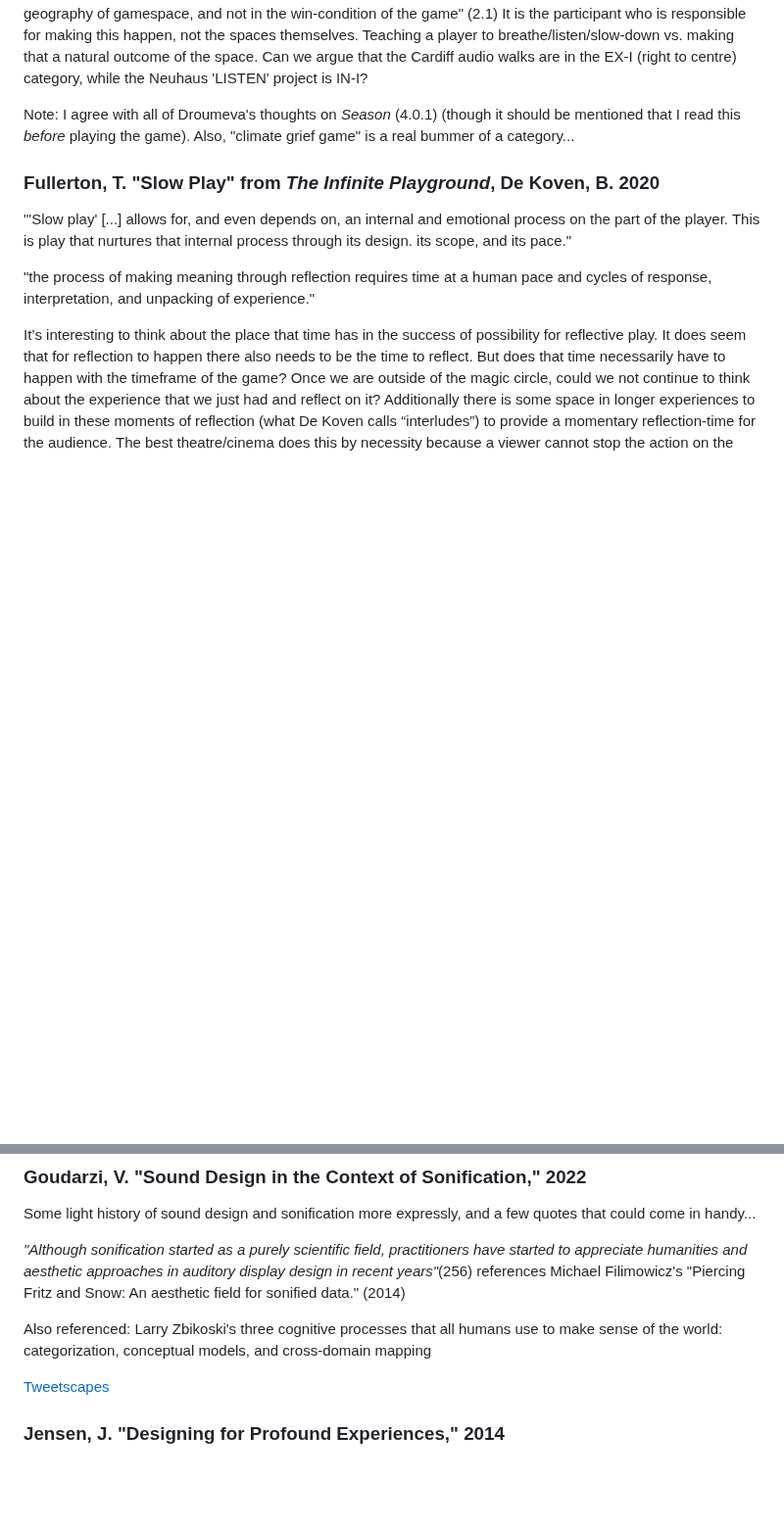
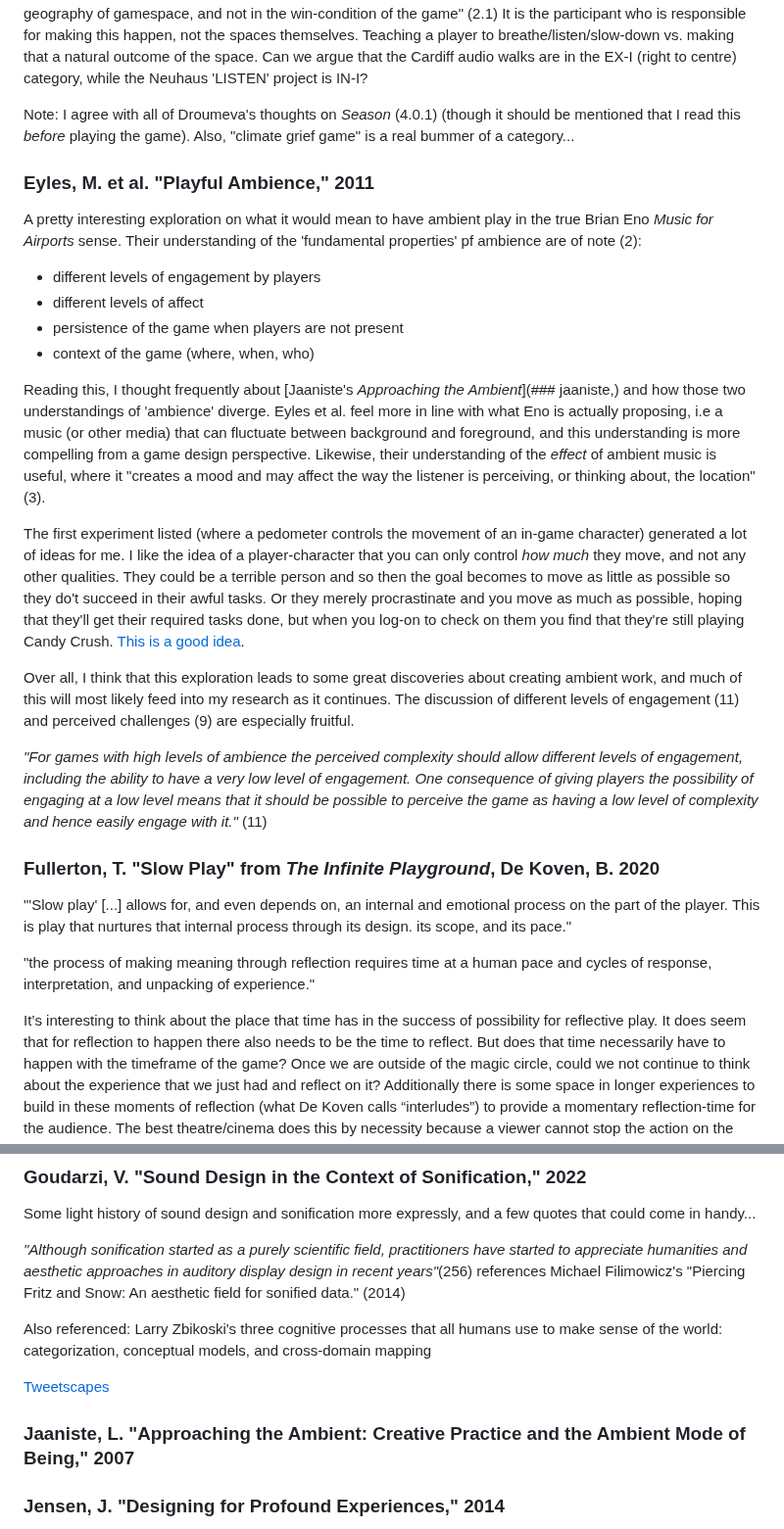
Before and after one commit to mouseandthebillionaire/RAGE, a Markdown page: relatedWork.md, 2 parts joined by grey strips. Shown at 98% size. GitHub-like rendering; blank space fills up the shorter version.

Commit message:
readings: thoughts on Eyles, M. et al. "Playful Ambience"

```diff
--- a/relatedWork.md
+++ b/relatedWork.md
@@ -165,6 +165,23 @@ After reading Djebbara et al. my thoughts on how soundwalking builds on the conc
 
 Note: I agree with all of Droumeva's thoughts on *Season* (4.0.1) (though it should be mentioned that I read this *before* playing the game). Also, "climate grief game" is a real bummer of a category...
 
+### Eyles, M. et al. "Playful Ambience," 2011
+
+A pretty interesting exploration on what it would mean to have ambient play in the true Brian Eno *Music for Airports* sense. Their understanding of the 'fundamental properties' pf ambience are of note (2):
+
+- different levels of engagement by players
+- different levels of affect
+- persistence of the game when players are not present
+- context of the game (where, when, who)
+
+Reading this, I thought frequently about [Jaaniste's *Approaching the Ambient*](### jaaniste,) and how those two understandings of 'ambience' diverge. Eyles et al. feel more in line with what Eno is actually proposing, i.e a music (or other media) that can fluctuate between background and foreground, and this understanding is more compelling from a game design perspective. Likewise, their understanding of the *effect* of ambient music is useful, where it "creates a mood and may affect the way the listener is perceiving, or thinking about, the location" (3).
+
+The first experiment listed (where a pedometer controls the movement of an in-game character) generated a lot of ideas for me. I like the idea of a player-character that you can only control *how much* they move, and not any other qualities. They could be a terrible person and so then the goal becomes to move as little as possible so they do't succeed in their awful tasks. Or they merely procrastinate and you move as much as possible, hoping that they'll get their required tasks done, but when you log-on to check on them you find that they're still playing Candy Crush. [This is a good idea](https://i.giphy.com/media/v1.Y2lkPTc5MGI3NjExMG80M2wxeWRsZ3JjZ2lkdTE0cnBsYXlzdnIzbW5pejU1b2VwbmUybSZlcD12MV9pbnRlcm5hbF9naWZfYnlfaWQmY3Q9Zw/mFYxjzJO3zzNqGAwee/giphy.gif).
+
+Over all, I think that this exploration leads to some great discoveries about creating ambient work, and much of this will most likely feed into my research as it continues. The discussion of  different levels of engagement (11) and perceived challenges (9) are especially fruitful.
+
+_"For games with high levels of ambience the perceived complexity should allow different levels of engagement, including the ability to have a very low level of engagement. One consequence of giving players the possibility of engaging at a low level means that it should be possible to perceive the game as having a low level of complexity and hence easily engage with it."_ (11)
+
 ### Fullerton, T. "Slow Play" from *The Infinite Playground*, De Koven, B. 2020
 
 "'Slow play' \[...] allows for, and even depends on, an internal and emotional process on the part of the player. This is play that nurtures that internal process through its design. its scope, and its pace."
@@ -235,6 +252,9 @@ _"Although sonification started as a purely scientific field, practitioners have
 Also referenced: Larry Zbikoski's three cognitive processes that all humans use to make sense of the world: categorization, conceptual models, and cross-domain mapping
 
 [Tweetscapes](https://repository.gatech.edu/server/api/core/bitstreams/b157e9da-b815-4b59-922f-340e59ad5bfa/content)
+
+### Jaaniste, L. "Approaching the Ambient: Creative Practice and the Ambient Mode of Being," 2007
+
 ### Jensen, J. "Designing for Profound Experiences," 2014
 
 Again, the use of "profound" is a bit of a red herring here. Profound as in containing meaning and being deeper than the "tangible" and "usage" dimensions that he lists (and I suppose there is something profound in the example of riding a bike and being removed from the task at hand \[a la Csikszentmihalyi]), but not the reflective, profound, transcendence that is possible in great art.
```
